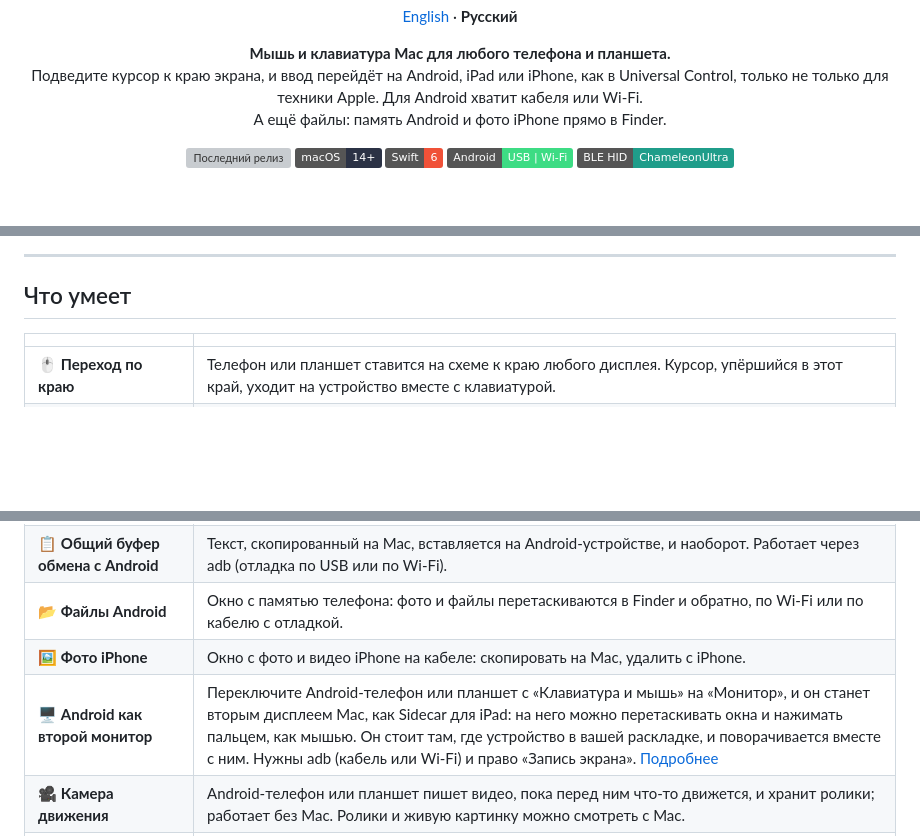
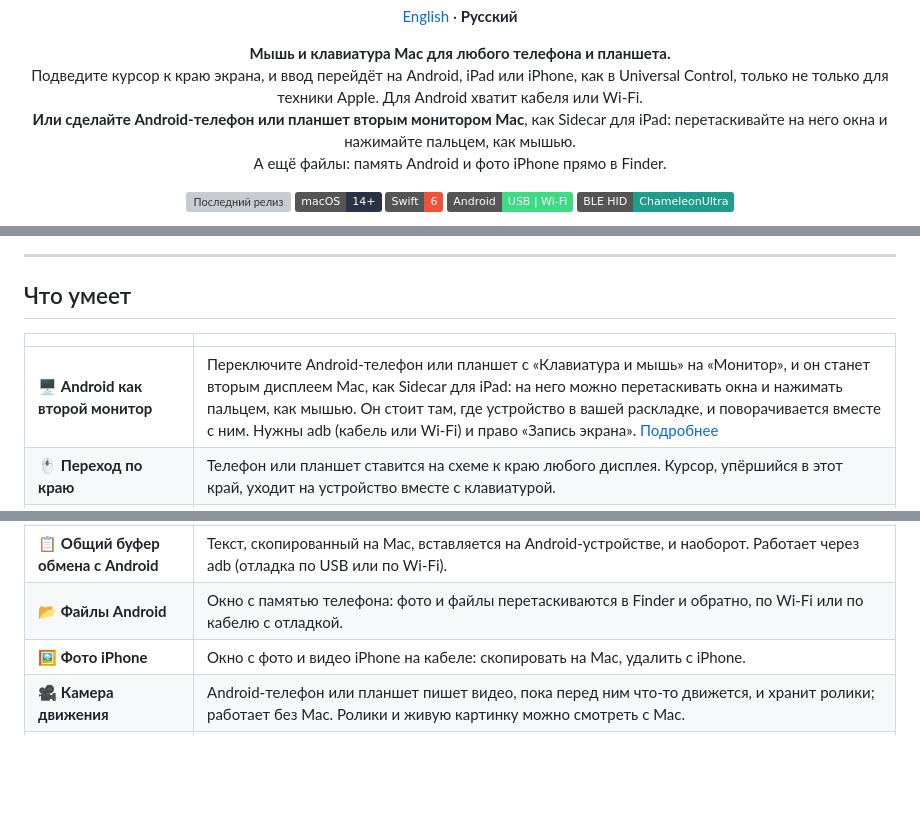
Before and after one commit to DeMoZ/UniversalKM, a Markdown page: README.ru.md, 3 parts joined by grey strips. Drawn GitHub-style; badges without logos; blank space fills up the shorter version; grey boxes are pictures that could not be loaded.

Commit message:
README: the second monitor leads the page; new diagram, panel screenshots with the Monitor switch
Co-Authored-By: Claude Sonnet 5.5 <noreply@anthropic.com>

```diff
--- a/README.ru.md
+++ b/README.ru.md
@@ -9,6 +9,7 @@
 <p align="center">
   <b>Мышь и клавиатура Mac для любого телефона и планшета.</b><br>
   Подведите курсор к краю экрана, и ввод перейдёт на Android, iPad или iPhone, как в Universal Control, только не только для техники Apple. Для Android хватит кабеля или Wi‑Fi.<br>
+  <b>Или сделайте Android‑телефон или планшет вторым монитором Mac</b>, как Sidecar для iPad: перетаскивайте на него окна и нажимайте пальцем, как мышью.<br>
   А ещё файлы: память Android и фото iPhone прямо в Finder.
 </p>
 
@@ -30,6 +35,7 @@
 
 | | |
 |---|---|
+| 🖥️ **Android как второй монитор** | Переключите Android‑телефон или планшет с «Клавиатура и мышь» на «Монитор», и он станет вторым дисплеем Mac, как Sidecar для iPad: на него можно перетаскивать окна и нажимать пальцем, как мышью. Он стоит там, где устройство в вашей раскладке, и поворачивается вместе с ним. Нужны adb (кабель или Wi‑Fi) и право «Запись экрана». [Подробнее](#android-как-второй-монитор) |
 | 🖱️ **Переход по краю** | Телефон или планшет ставится на схеме к краю любого дисплея. Курсор, упёршийся в этот край, уходит на устройство вместе с клавиатурой. |
 | ↩️ **Возврат так же** | Доведите курсор до края устройства, обращённого к Mac, и толкните дальше: ввод вернётся на Mac на той же высоте. ⌃⌥⌘⎋ возвращает всегда. |
 | 👻 **Курсор Mac не мешает** | Пока вы управляете устройством, курсор Mac скрыт и стоит на месте. |
@@ -40,7 +46,6 @@
 | 📋 **Общий буфер обмена с Android** | Текст, скопированный на Mac, вставляется на Android‑устройстве, и наоборот. Работает через adb (отладка по USB или по Wi‑Fi). |
 | 📂 **Файлы Android** | Окно с памятью телефона: фото и файлы перетаскиваются в Finder и обратно, по Wi‑Fi или по кабелю с отладкой. |
 | 🖼️ **Фото iPhone** | Окно с фото и видео iPhone на кабеле: скопировать на Mac, удалить с iPhone. |
-| 🖥️ **Android как второй монитор** | Переключите Android‑телефон или планшет с «Клавиатура и мышь» на «Монитор», и он станет вторым дисплеем Mac, как Sidecar для iPad: на него можно перетаскивать окна и нажимать пальцем, как мышью. Он стоит там, где устройство в вашей раскладке, и поворачивается вместе с ним. Нужны adb (кабель или Wi‑Fi) и право «Запись экрана». [Подробнее](#android-как-второй-монитор) |
 | 🎥 **Камера движения** | Android-телефон или планшет пишет видео, пока перед ним что-то движется, и хранит ролики; работает без Mac. Ролики и живую картинку можно смотреть с Mac. |
 | 📡 **iPhone: ChameleonUltra** | ChameleonUltra (или похожая Bluetooth‑плата) работает Bluetooth‑клавиатурой и мышью для любого устройства, в том числе iPhone. |
 | 🔄 **Обновления** | Обновления ставятся из приложения (Sparkle, подписанная лента). Разрешения macOS после обновления не сбрасываются. |
```
Also changed, not shown: other parts of README.ru.md (+9 -1 lines), README.md (+11 -2 lines), docs/images/panel-ru.png, docs/images/panel.png, 4 other files.
